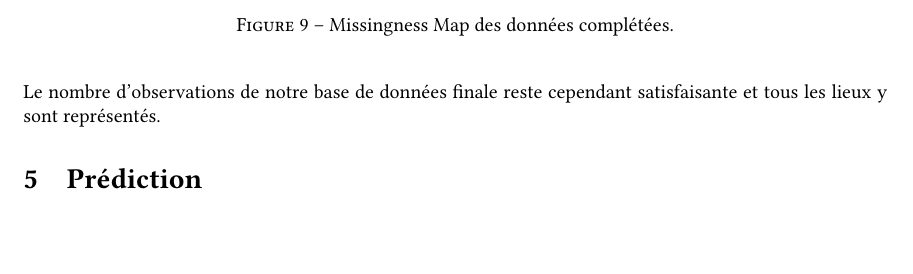
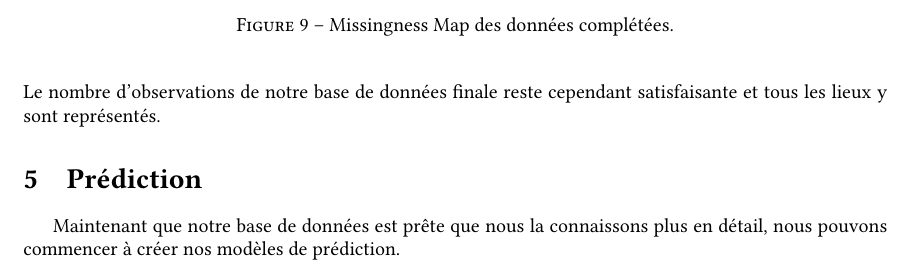
Before and after one commit to thewophile-beep/PFE, a LaTeX document (Rapport/main.tex): part of page 14 of 15, cut so that both start at the same text, the shorter picture padded with empty space. The pictures show the PDF file Rapport/main.pdf that the author committed with the source.

Commit message:
cleanup + gitignore

```diff
--- a/Rapport/main.tex
+++ b/Rapport/main.tex
@@ -451,6 +451,8 @@ Le nombre d'observations de notre base de données finale reste cependant satisf
 
 \section{Prédiction}
 
+Maintenant que notre base de données est prête que nous la connaissons plus en détail, nous pouvons commencer à créer nos modèles de prédiction.
+
 \newpage
 \printbibliography
 
```
Also changed, not shown: Rapport/main.bbl (deleted), Rapport/main.pdf, 15 other files.
